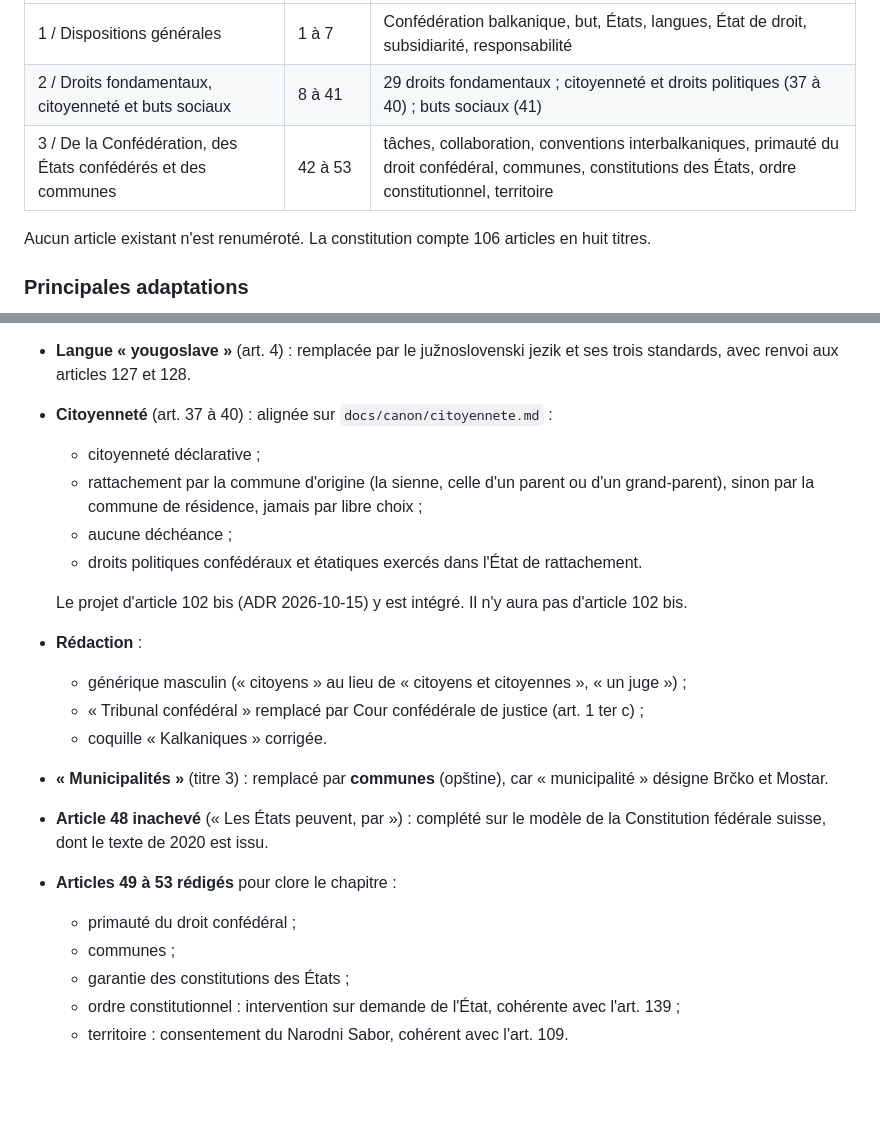
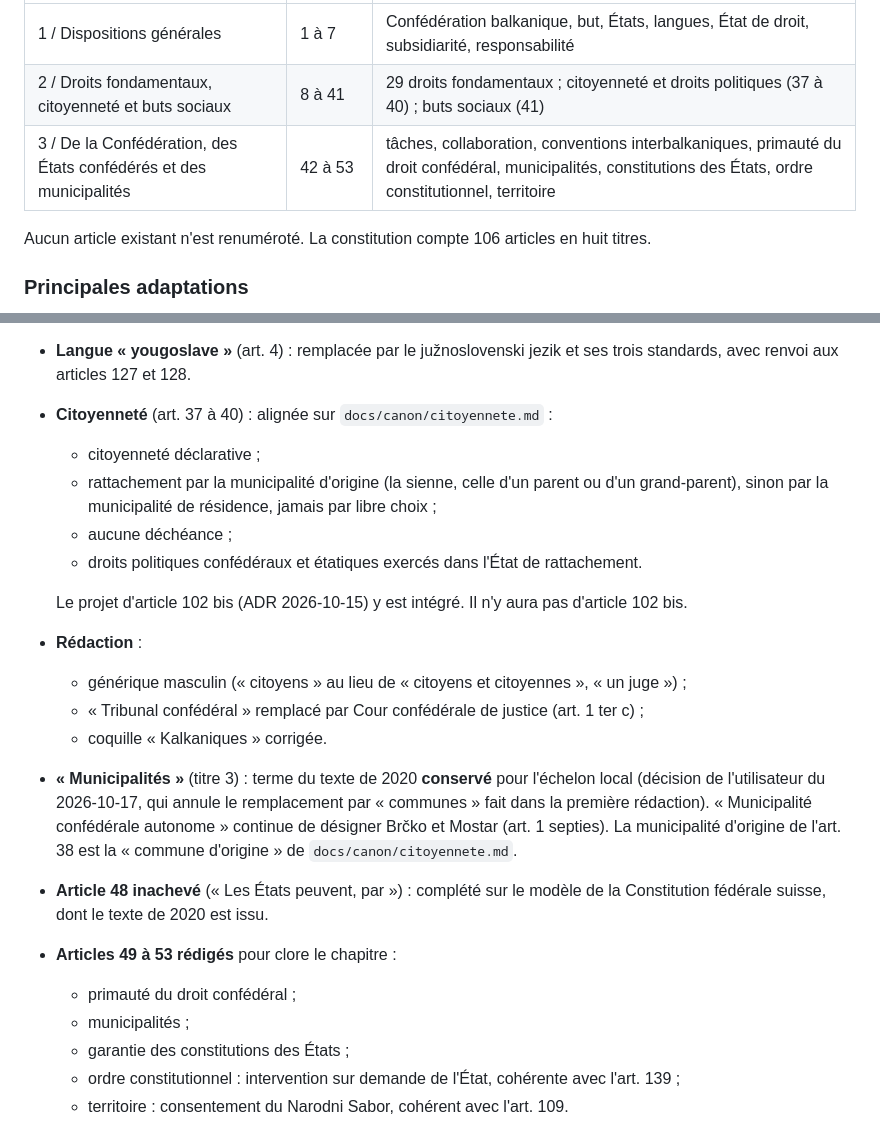
Before and after one commit to nstevanovic-ids/BK-Conf, a Markdown page: docs/decisions/2026-10-17-constitution-titres-1-3.md, 2 parts joined by grey strips. Rendered like a GitHub page; blank space fills up the shorter version.

```diff
--- a/docs/decisions/2026-10-17-constitution-titres-1-3.md
+++ b/docs/decisions/2026-10-17-constitution-titres-1-3.md
@@ -27,7 +27,7 @@ La version 4.1 intègre le texte de base, adapté au canon, dans `v4.md` et `v4.
 |---|---|---|
 | 1 / Dispositions générales | 1 à 7 | Confédération balkanique, but, États, langues, État de droit, subsidiarité, responsabilité |
 | 2 / Droits fondamentaux, citoyenneté et buts sociaux | 8 à 41 | 29 droits fondamentaux ; citoyenneté et droits politiques (37 à 40) ; buts sociaux (41) |
-| 3 / De la Confédération, des États confédérés et des communes | 42 à 53 | tâches, collaboration, conventions interbalkaniques, primauté du droit confédéral, communes, constitutions des États, ordre constitutionnel, territoire |
+| 3 / De la Confédération, des États confédérés et des municipalités | 42 à 53 | tâches, collaboration, conventions interbalkaniques, primauté du droit confédéral, municipalités, constitutions des États, ordre constitutionnel, territoire |
 
 Aucun article existant n'est renuméroté. La constitution compte 106 articles en huit titres.
 
@@ -42,8 +42,8 @@ Le détail est dans la section H de l'annexe de `v4.md`.
   standards, avec renvoi aux articles 127 et 128.
 - **Citoyenneté** (art. 37 à 40) : alignée sur `docs/canon/citoyennete.md` :
   - citoyenneté déclarative ;
-  - rattachement par la commune d'origine (la sienne, celle d'un parent ou d'un
-    grand-parent), sinon par la commune de résidence, jamais par libre choix ;
+  - rattachement par la municipalité d'origine (la sienne, celle d'un parent ou d'un
+    grand-parent), sinon par la municipalité de résidence, jamais par libre choix ;
   - aucune déchéance ;
   - droits politiques confédéraux et étatiques exercés dans l'État de rattachement.
 
@@ -53,13 +53,16 @@ Le détail est dans la section H de l'annexe de `v4.md`.
   - générique masculin (« citoyens » au lieu de « citoyens et citoyennes », « un juge ») ;
   - « Tribunal confédéral » remplacé par Cour confédérale de justice (art. 1 ter c) ;
   - coquille « Kalkaniques » corrigée.
-- **« Municipalités »** (titre 3) : remplacé par **communes** (opštine), car
-  « municipalité » désigne Brčko et Mostar.
+- **« Municipalités »** (titre 3) : terme du texte de 2020 **conservé** pour l'échelon
+  local (décision de l'utilisateur du 2026-10-17, qui annule le remplacement par « communes »
+  fait dans la première rédaction). « Municipalité confédérale autonome » continue de
+  désigner Brčko et Mostar (art. 1 septies). La municipalité d'origine de l'art. 38 est la
+  « commune d'origine » de `docs/canon/citoyennete.md`.
 - **Article 48 inachevé** (« Les États peuvent, par ») : complété sur le modèle de la
   Constitution fédérale suisse, dont le texte de 2020 est issu.
 - **Articles 49 à 53 rédigés** pour clore le chapitre :
   - primauté du droit confédéral ;
-  - communes ;
+  - municipalités ;
   - garantie des constitutions des États ;
   - ordre constitutionnel : intervention sur demande de l'État, cohérente avec l'art. 139 ;
   - territoire : consentement du Narodni Sabor, cohérent avec l'art. 109.
```
Also changed, not shown: docs/constitution/v4.md (+22 -22 lines).
